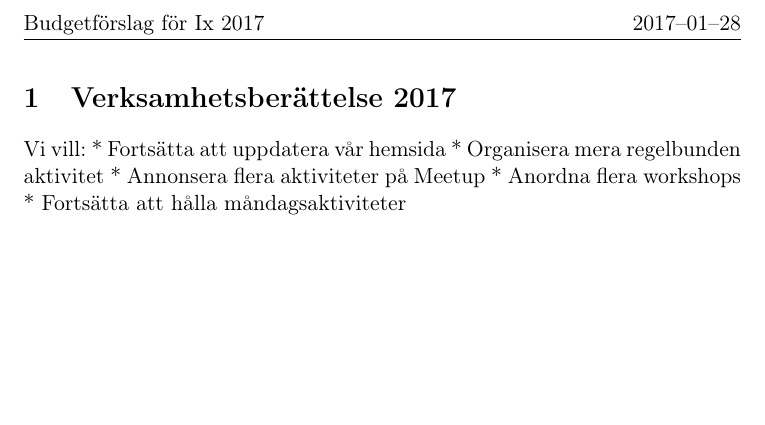
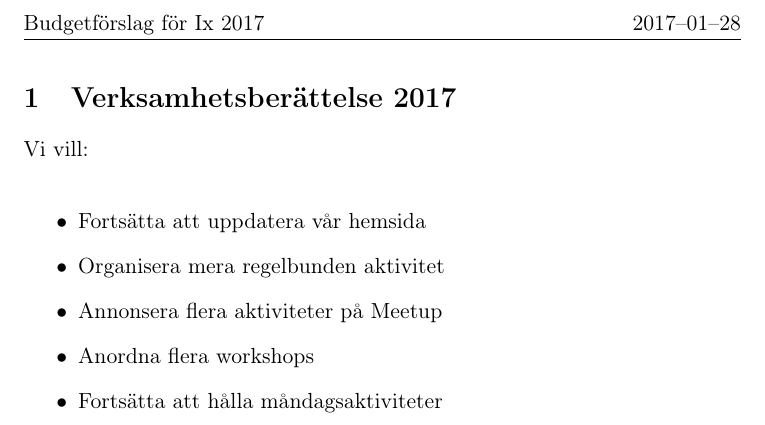
Before and after one commit to ix-sthlm/ix-sthlm.github.io, a LaTeX document (documents/2017-verksamhetsplan.tex): part of the page, cut so that both start at the same text, the shorter picture padded with empty space. Compiled offline with pdfLaTeX.

Commit message:
Mera latex i verksamhetsplanen

```diff
--- a/documents/2017-verksamhetsplan.tex
+++ b/documents/2017-verksamhetsplan.tex
@@ -16,12 +16,14 @@
 \begin{document}
 \section{Verksamhetsberättelse 2017}
 
-Vi vill:
-* Fortsätta att uppdatera vår hemsida
-* Organisera mera regelbunden aktivitet
-* Annonsera flera aktiviteter på Meetup
-* Anordna flera workshops
-* Fortsätta att hålla måndagsaktiviteter
+Vi vill: \\
+\begin{itemize}
+\item Fortsätta att uppdatera vår hemsida
+\item Organisera mera regelbunden aktivitet
+\item Annonsera flera aktiviteter på Meetup
+\item Anordna flera workshops
+\item Fortsätta att hålla måndagsaktiviteter
+\end{itemize}
 
 
 \end{document}
```
